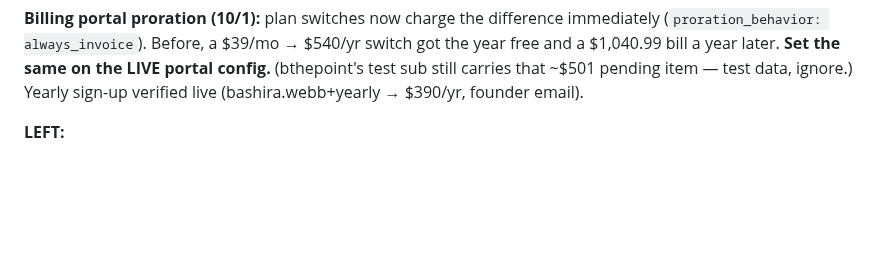
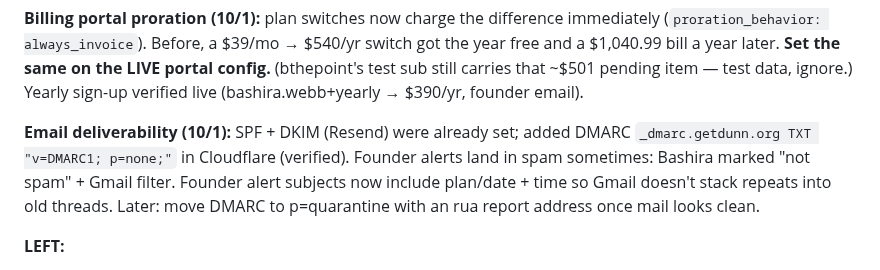
Before and after one commit to bxwebb-cyber/watchtower, a Markdown page: HANDOFF.md, the part around the change. GitHub-like rendering; blank space fills up the shorter version.

Commit message:
Handoff: DMARC added
Co-Authored-By: Claude Opus 5.5 <noreply@anthropic.com>

```diff
--- a/HANDOFF.md
+++ b/HANDOFF.md
@@ -50,6 +50,8 @@ _Last updated: 2026-09-28 (v1.8 — scheduler + one-bill late fees + webhook fix
 **Still untested live:** recurring auto-send, 4-day reminder, automatic late fee + approve/lower/waive, 9am summary (all need Oct 2+); yearly payment ($390 actually paid); failed client payment (card 4000 0000 0000 0002) → owner + founder emails; no-plan block on buhshyruh; waived-fee report with real data; dashboard on iPhone; disconnect/reconnect Stripe; Reports CSV.
 
 **Billing portal proration (10/1):** plan switches now charge the difference immediately (`proration_behavior: always_invoice`). Before, a $39/mo → $540/yr switch got the year free and a $1,040.99 bill a year later. **Set the same on the LIVE portal config.** (bthepoint's test sub still carries that ~$501 pending item — test data, ignore.) Yearly sign-up verified live (bashira.webb+yearly → $390/yr, founder email).
+
+**Email deliverability (10/1):** SPF + DKIM (Resend) were already set; added DMARC `_dmarc.getdunn.org TXT "v=DMARC1; p=none;"` in Cloudflare (verified). Founder alerts land in spam sometimes: Bashira marked "not spam" + Gmail filter. Founder alert subjects now include plan/date + time so Gmail doesn't stack repeats into old threads. Later: move DMARC to p=quarantine with an rua report address once mail looks clean.
 
 **LEFT:**
 - ✅ Automatic emails ON (10/1, 14:10): `SCHEDULER=on`, `SCHEDULER_START=2026-10-02`; boot log confirms both. Daily sweep 9:00 ET; invoices created before Oct 2 are never touched.
```
